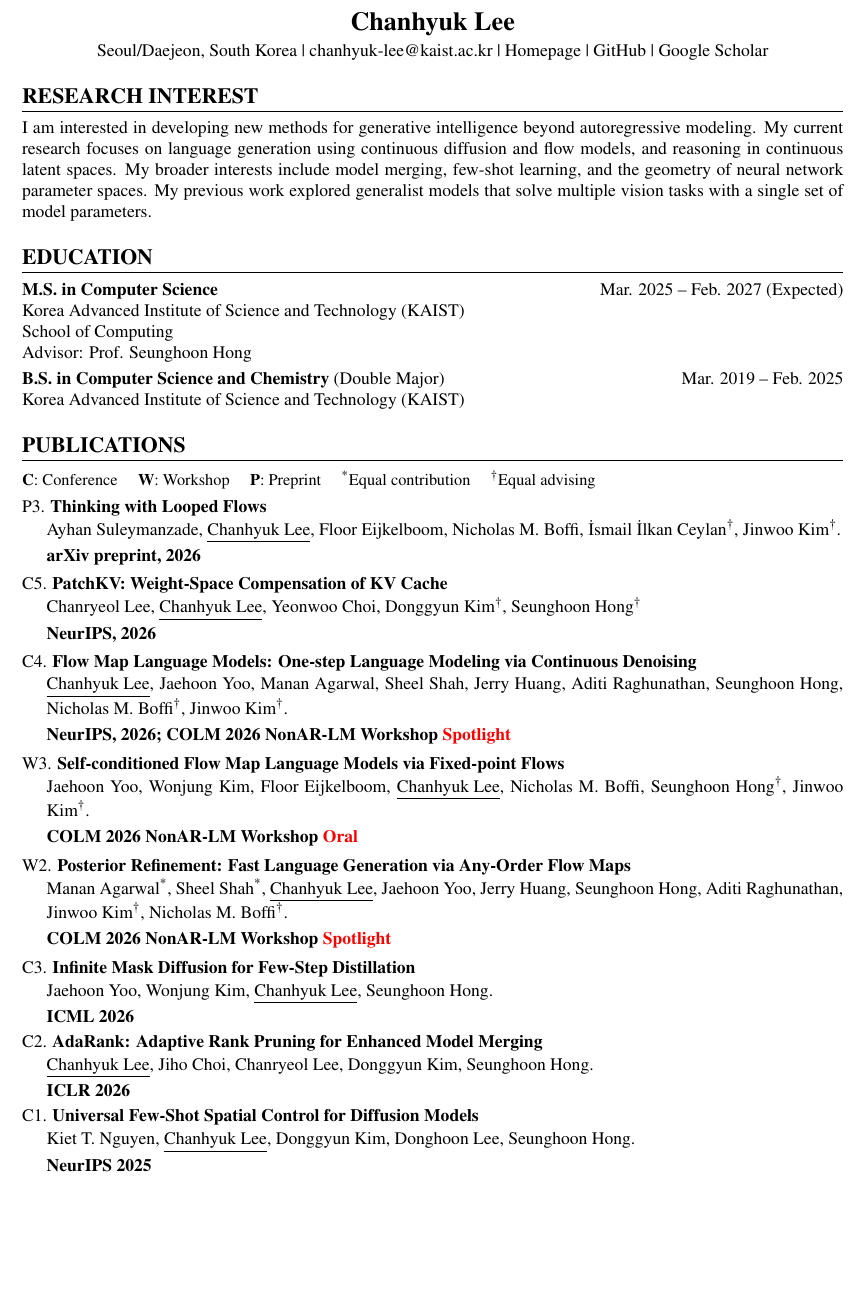
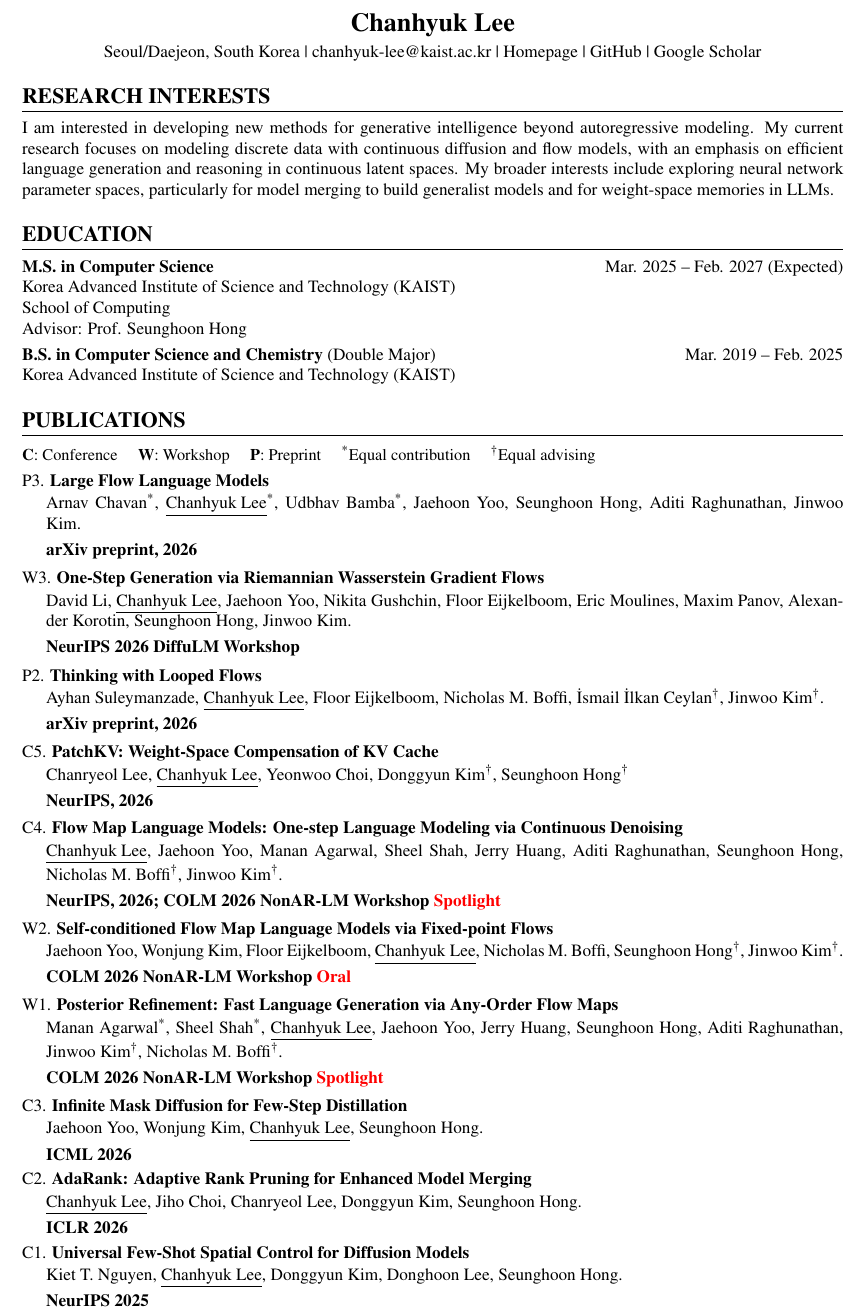
Before and after one commit to david3684/david3684.github.io, a LaTeX CV (files/cv.tex): part of page 1 of 2, cut so that both start at the same text, the shorter picture padded with empty space. Compiled offline with pdfLaTeX.

Commit message:
Update downloadable CV with Large Flow LMs and Riemannian WGF
Co-Authored-By: Claude Opus 5.5 <noreply@anthropic.com>

```diff
--- a/files/cv.tex
+++ b/files/cv.tex
@@ -8,7 +8,7 @@
 % Packages
 \usepackage[utf8]{inputenc}
 \usepackage{geometry}
-\geometry{a4paper, margin=1in}
+\geometry{a4paper, margin=1in, top=0.9in, bottom=0.8in}
 \usepackage{titlesec}
 \usepackage{enumitem}
 \usepackage[hidelinks]{hyperref}
@@ -33,7 +33,7 @@
 
 %-------------------------------------------------------------------------------
 \begin{document}
-\fontsize{9.7}{11.6}\selectfont
+\fontsize{9.5}{11.4}\selectfont
 
 \pagestyle{empty}
 
@@ -43,8 +43,14 @@
     Seoul/Daejeon, South Korea | \href{mailto:chanhyuk-lee@kaist.ac.kr}{chanhyuk-lee@kaist.ac.kr} | \href{https://david3684.github.io}{Homepage} | \href{https://github.com/david3684}{GitHub} | \href{https://scholar.google.com/citations?user=mpSpDHcAAAAJ}{Google Scholar}
 \end{center}
 
-\section*{RESEARCH INTEREST}
-I am interested in developing new methods for generative intelligence beyond autoregressive modeling. My current research focuses on language generation using continuous diffusion and flow models, and reasoning in continuous latent spaces. My broader interests include model merging, few-shot learning, and the geometry of neural network parameter spaces. My previous work explored generalist models that solve multiple vision tasks with a single set of model parameters.
+\section*{RESEARCH INTERESTS}
+I am interested in developing new methods for generative intelligence beyond
+autoregressive modeling. My current research focuses on modeling discrete data
+with continuous diffusion and flow models, with an emphasis on efficient
+language generation and reasoning in continuous latent spaces.
+My broader interests include exploring neural network parameter spaces,
+particularly for model merging to build generalist models and for weight-space
+memories in LLMs.
 
 %------------------------
 \section*{EDUCATION}
@@ -67,7 +73,23 @@ Korea Advanced Institute of Science and Technology (KAIST)
 \smallskip
 \noindent\begin{minipage}[t]{\linewidth}
 \hangindent=1.4em\hangafter=1
-P3. \href{https://arxiv.org/abs/2609.11801}{\textbf{Thinking with Looped Flows}} \\[1pt]
+P3. \href{https://arxiv.org/abs/2610.28559}{\textbf{Large Flow Language Models}} \\[1pt]
+Arnav Chavan\textsuperscript{*}, \underline{Chanhyuk Lee}\textsuperscript{*}, Udbhav Bamba\textsuperscript{*}, Jaehoon Yoo, Seunghoon Hong, Aditi Raghunathan, Jinwoo Kim. \\[3pt]
+\venue{arXiv preprint, 2026}
+
+\vspace{6pt}
+\end{minipage}
+\noindent\begin{minipage}[t]{\linewidth}
+\hangindent=1.4em\hangafter=1
+W3. \href{https://arxiv.org/abs/2610.04454}{\textbf{One-Step Generation via Riemannian Wasserstein Gradient Flows}} \\[1pt]
+David Li, \underline{Chanhyuk Lee}, Jaehoon Yoo, Nikita Gushchin, Floor Eijkelboom, Eric Moulines, Maxim Panov, Alexander Korotin, Seunghoon Hong, Jinwoo Kim. \\[3pt]
+\venue{NeurIPS 2026 DiffuLM Workshop}
+
+\vspace{6pt}
+\end{minipage}
+\noindent\begin{minipage}[t]{\linewidth}
+\hangindent=1.4em\hangafter=1
+P2. \href{https://arxiv.org/abs/2609.11801}{\textbf{Thinking with Looped Flows}} \\[1pt]
 Ayhan Suleymanzade, \underline{Chanhyuk Lee}, Floor Eijkelboom, Nicholas M. Boffi, \.Ismail \.Ilkan Ceylan\textsuperscript{\ensuremath{\dagger}}, Jinwoo Kim\textsuperscript{\ensuremath{\dagger}}. \\[3pt]
 \venue{arXiv preprint, 2026}
 
@@ -75,7 +97,7 @@ Ayhan Suleymanzade, \underline{Chanhyuk Lee}, Floor Eijkelboom, Nicholas M. Boff
 \end{minipage}
 \noindent\begin{minipage}[t]{\linewidth}
 \hangindent=1.4em\hangafter=1
-C5. \textbf{PatchKV: Weight-Space Compensation of KV Cache} \\[1pt]
+C5. \href{https://arxiv.org/abs/2609.39329}{\textbf{PatchKV: Weight-Space Compensation of KV Cache}} \\[1pt]
 Chanryeol Lee, \underline{Chanhyuk Lee}, Yeonwoo Choi, Donggyun Kim\textsuperscript{\ensuremath{\dagger}}, Seunghoon Hong\textsuperscript{\ensuremath{\dagger}}\\[3pt]
 \venue{NeurIPS, 2026}
 
@@ -91,7 +113,7 @@ C4. \href{https://arxiv.org/abs/2602.16813}{\textbf{Flow Map Language Models: On
 \end{minipage}
 \noindent\begin{minipage}[t]{\linewidth}
 \hangindent=1.4em\hangafter=1
-W3. \href{https://arxiv.org/abs/2607.00714}{\textbf{Self-conditioned Flow Map Language Models via Fixed-point Flows}} \\[1pt]
+W2. \href{https://arxiv.org/abs/2607.00714}{\textbf{Self-conditioned Flow Map Language Models via Fixed-point Flows}} \\[1pt]
 Jaehoon Yoo, Wonjung Kim, Floor Eijkelboom, \underline{Chanhyuk Lee}, Nicholas M. Boffi, Seunghoon Hong\textsuperscript{\ensuremath{\dagger}}, Jinwoo Kim\textsuperscript{\ensuremath{\dagger}}.\\[3pt]
 \venue{COLM 2026 NonAR-LM Workshop \textcolor{red}{Oral}}
 
@@ -99,7 +121,7 @@ Jaehoon Yoo, Wonjung Kim, Floor Eijkelboom, \underline{Chanhyuk Lee}, Nicholas M
 \end{minipage}
 \noindent\begin{minipage}[t]{\linewidth}
 \hangindent=1.4em\hangafter=1
-W2. \href{https://arxiv.org/abs/2606.24773}{\textbf{Posterior Refinement:
+W1. \href{https://arxiv.org/abs/2606.24773}{\textbf{Posterior Refinement:
 Fast Language Generation via Any-Order Flow Maps}} \\[1pt]
 Manan Agarwal\textsuperscript{*}, Sheel Shah\textsuperscript{*}, \underline{Chanhyuk Lee}, Jaehoon Yoo, Jerry Huang, Seunghoon Hong, Aditi Raghunathan, Jinwoo Kim\textsuperscript{\ensuremath{\dagger}}, Nicholas M. Boffi\textsuperscript{\ensuremath{\dagger}}. \\[3pt]
 \venue{COLM 2026 NonAR-LM Workshop \textcolor{red}{Spotlight}}
```
Also changed, not shown: files/cv.pdf.
